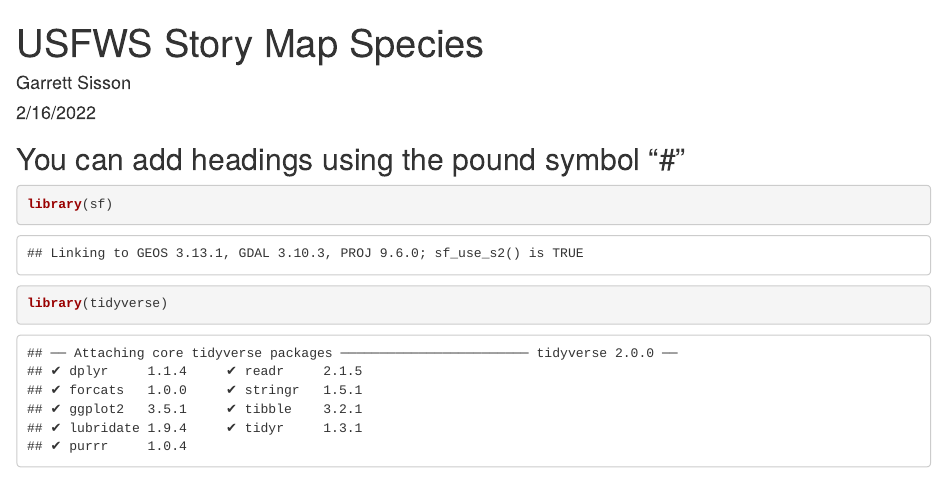
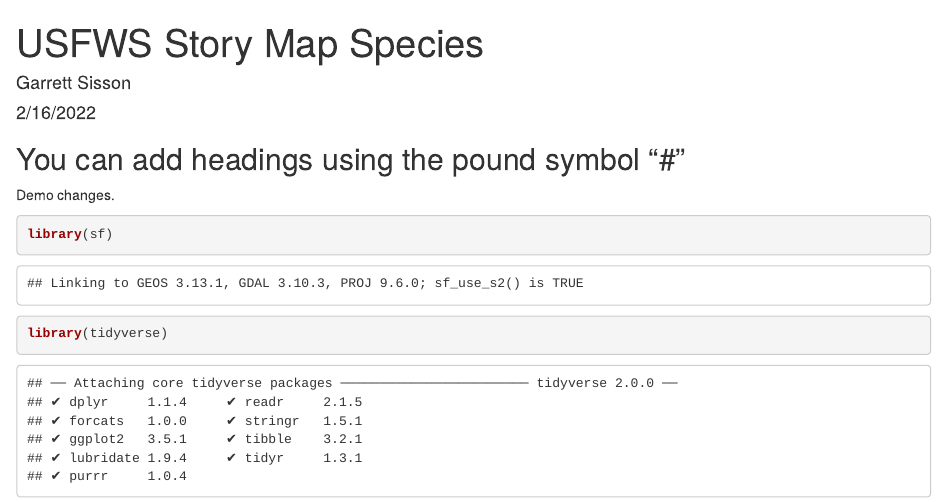
Before and after one commit to garrett-sisson/test_repository, an R Markdown document (Capstone_USFWS_Species.Rmd): the page in a window 1100 px wide, from its top. Rendered offline with R 4.5, knitr and Pandoc, with nearby package versions.

Commit message:
Demo changes

````diff
--- a/Capstone_USFWS_Species.Rmd
+++ b/Capstone_USFWS_Species.Rmd
@@ -6,7 +6,7 @@
 ---
 
 ## You can add headings using the pound symbol "#"
-
+Demo changes.
 
 ```{r}
 library(sf)
````
